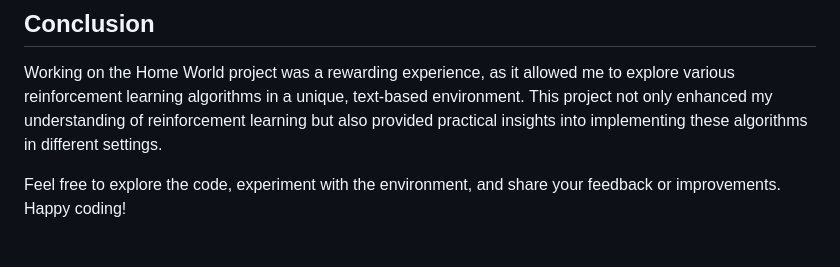
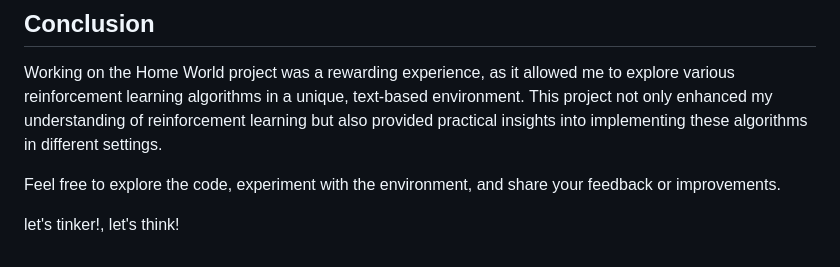
Before and after one commit to Officiel-TinkerThink/Home-World-Game, a Markdown page: README.md, the part around the change. Rendered like a GitHub page.

```diff
--- a/README.md
+++ b/README.md
@@ -188,4 +188,6 @@ pip install -r requirements.txt
 
 Working on the Home World project was a rewarding experience, as it allowed me to explore various reinforcement learning algorithms in a unique, text-based environment. This project not only enhanced my understanding of reinforcement learning but also provided practical insights into implementing these algorithms in different settings.
 
-Feel free to explore the code, experiment with the environment, and share your feedback or improvements. Happy coding!
+Feel free to explore the code, experiment with the environment, and share your feedback or improvements.
+
+let's tinker!, let's think!
```
